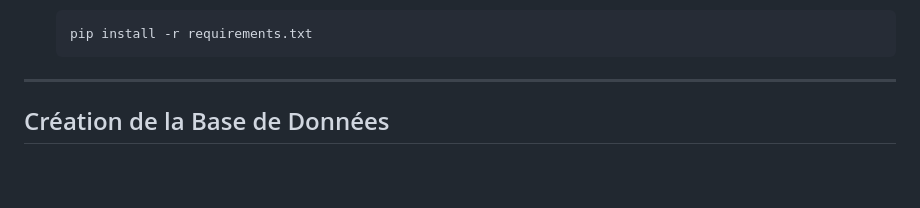
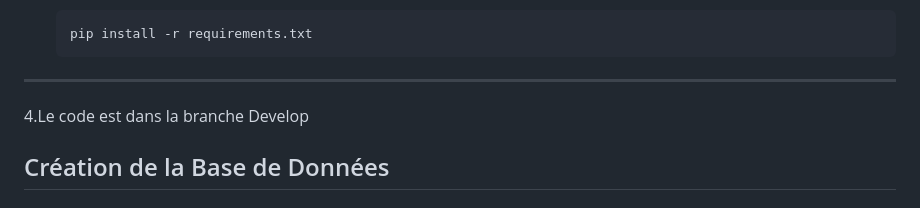
Before and after one commit to GaelBuenoBarthe/DigiCheese, a Markdown page: README.md, the part around the change. Drawn GitHub-style; blank space fills up the shorter version.

````diff
--- a/README.md
+++ b/README.md
@@ -46,6 +46,7 @@
     ```
 
 ---
+4.Le code est dans la branche Develop
 
 ## Création de la Base de Données
 
````
